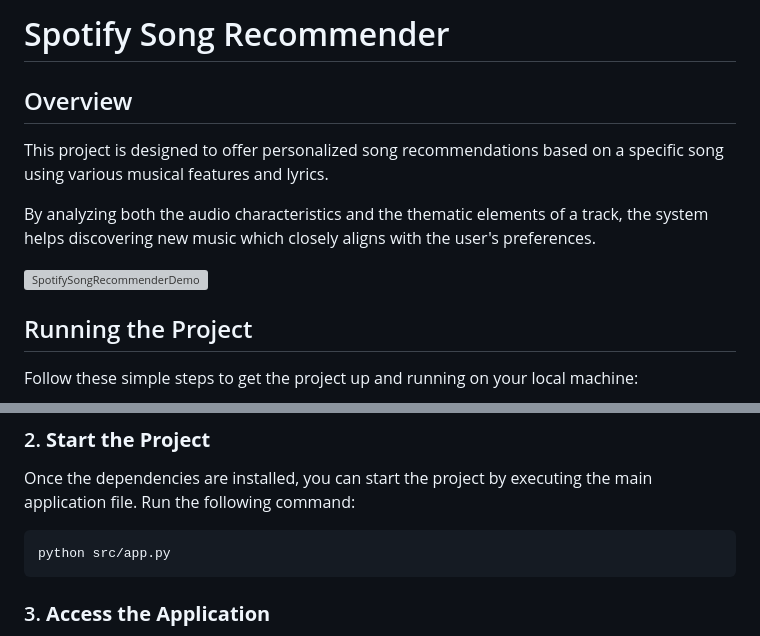
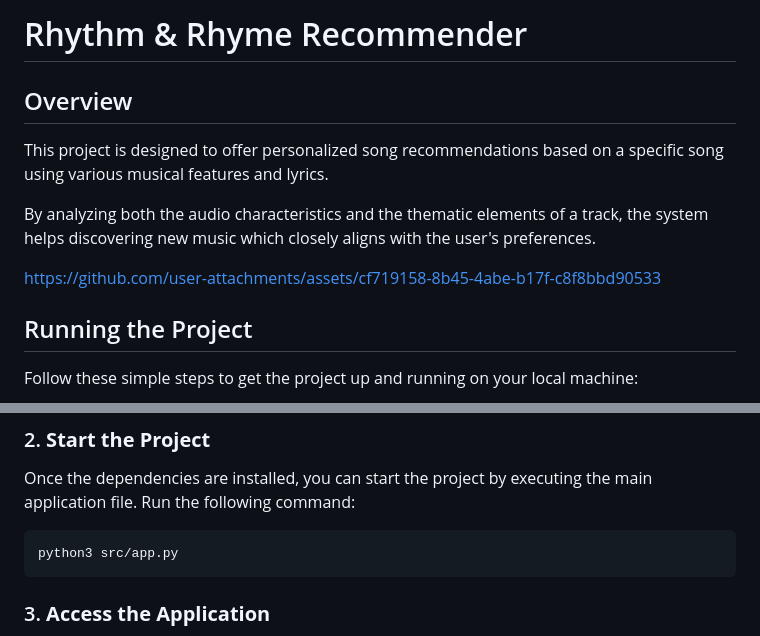
Before and after one commit to guillaumelalire/Rhythm-Rhyme-Recommender, a Markdown page: README.md, 2 parts joined by grey strips. Rendered like a GitHub page; grey boxes are pictures that could not be loaded.

Commit message:
chore: updated video in README

````diff
--- a/README.md
+++ b/README.md
@@ -1,4 +1,4 @@
-# Spotify Song Recommender
+# Rhythm & Rhyme Recommender
 
 ## Overview
 
@@ -6,7 +6,7 @@ This project is designed to offer personalized song recommendations based on a s
 
 By analyzing both the audio characteristics and the thematic elements of a track, the system helps discovering new music which closely aligns with the user's preferences.
 
-![SpotifySongRecommenderDemo](https://github.com/guillaumelalire/Spotify-Song-Recommender/assets/77934673/8e7a258b-69e7-49f6-bad9-ed11b5cf25eb)
+https://github.com/user-attachments/assets/cf719158-8b45-4abe-b17f-c8f8bbd90533
 
 ## Running the Project
 
@@ -22,7 +22,7 @@ pip install -r requirements.txt
 
 Once the dependencies are installed, you can start the project by executing the main application file. Run the following command:
 ```
-python src/app.py
+python3 src/app.py
 ```
 
 ### 3. **Access the Application**
````
